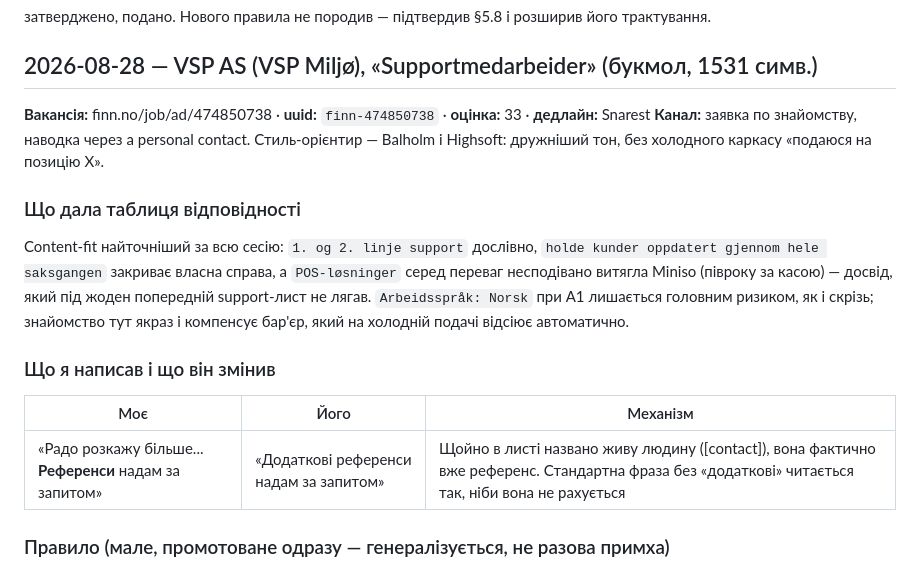
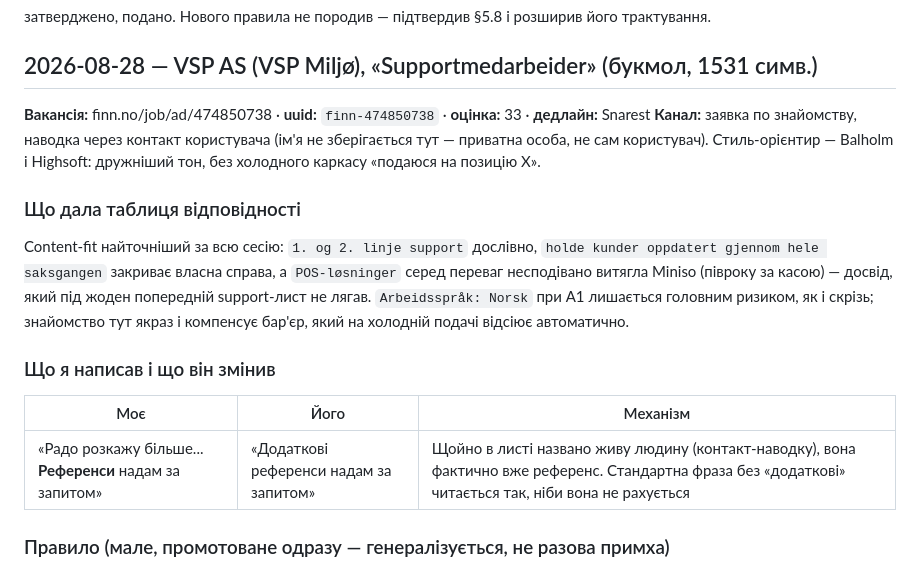
Before and after one commit to TxipO/jobsearch-norway, a Markdown page: profile/soknad-log.md, the part around the change. Drawn GitHub-style.

Commit message:
Scrub PII from public repo: user's real name/path, referral contact's name
/fullreview deep, Stage 3 (PII checklist). Found by the same grep the
skill's own checklist runs, against a commit landed by concurrent
session activity (soknad-log skill) after the original public-repo PII
audit (2026-08-21):

- .claude/skills/place-cv/SKILL.md embedded the user's real full name
  and local Windows path (C:\Users\doter\...\CV [user] -
  NO IT-support.pdf) as a literal default-CV-path instruction. Moved
  the real path to profile/personal.json's new default_apply_cv_path
  field (gitignored) — the skill now references that field generically.

- profile/cv-reference.md and profile/soknad-log.md named a real
  private individual (a referral contact, not the user) by full name
  in two entries. Replaced with a generic "contact/referral" reference
  — the narrative point (a named contact becomes a de facto reference,
  changing the standard søknad phrasing) doesn't need the actual name.

Both confirmed live on origin/master (public GitHub) before this fix.
Re-verified clean with the skill's own PII grep pattern plus a broader
sweep (phone numbers, personal emails, other real names) across every
tracked file after the fix.

```diff
--- a/profile/soknad-log.md
+++ b/profile/soknad-log.md
@@ -430,7 +430,7 @@
 ## 2026-08-28 — VSP AS (VSP Miljø), «Supportmedarbeider» (букмол, 1531 симв.)
 
 **Вакансія:** finn.no/job/ad/474850738 · **uuid:** `finn-474850738` · **оцінка:** 33 · **дедлайн:** Snarest
-**Канал:** заявка по знайомству, наводка через a personal contact. Стиль-орієнтир — Balholm і Highsoft: дружніший тон, без холодного каркасу «подаюся на позицію X».
+**Канал:** заявка по знайомству, наводка через контакт користувача (ім'я не зберігається тут — приватна особа, не сам користувач). Стиль-орієнтир — Balholm і Highsoft: дружніший тон, без холодного каркасу «подаюся на позицію X».
 
 ### Що дала таблиця відповідності
 
@@ -440,7 +440,7 @@ Content-fit найточніший за всю сесію: `1. og 2. linje suppo
 
 | Моє | Його | Механізм |
 |---|---|---|
-| «Радо розкажу більше... **Референси** надам за запитом» | «Додаткові референси надам за запитом» | Щойно в листі названо живу людину ([contact]), вона фактично вже референс. Стандартна фраза без «додаткові» читається так, ніби вона не рахується |
+| «Радо розкажу більше... **Референси** надам за запитом» | «Додаткові референси надам за запитом» | Щойно в листі названо живу людину (контакт-наводку), вона фактично вже референс. Стандартна фраза без «додаткові» читається так, ніби вона не рахується |
 
 ### Правило (мале, промотоване одразу — генералізується, не разова примха)
 
```
Also changed, not shown: profile/cv-reference.md (+1 -1 lines), 1 other file.
